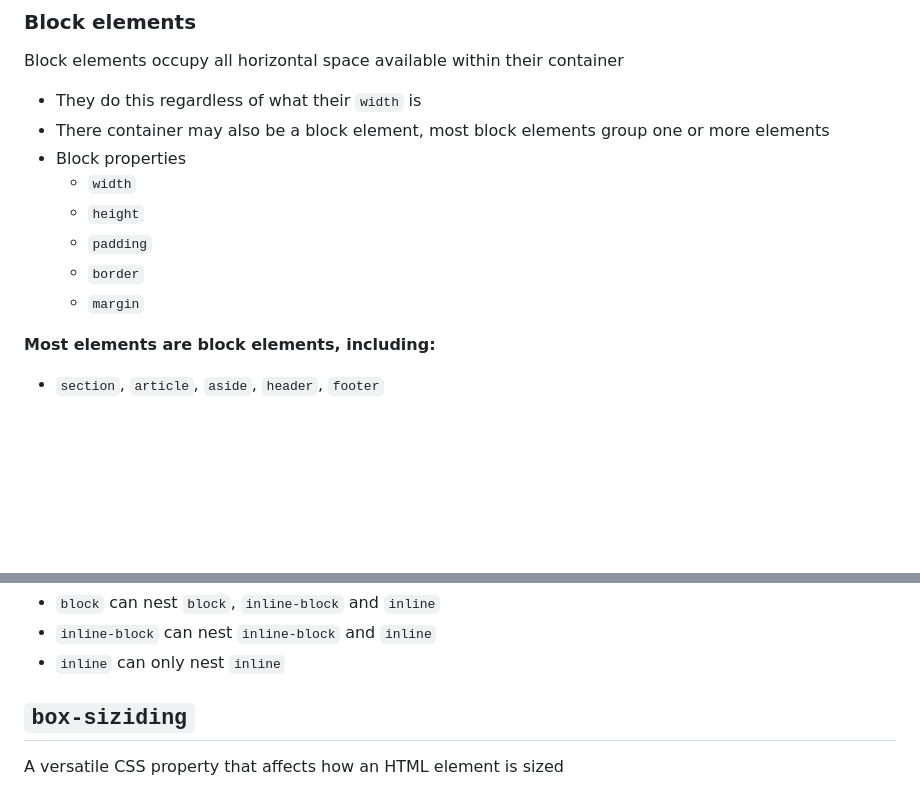
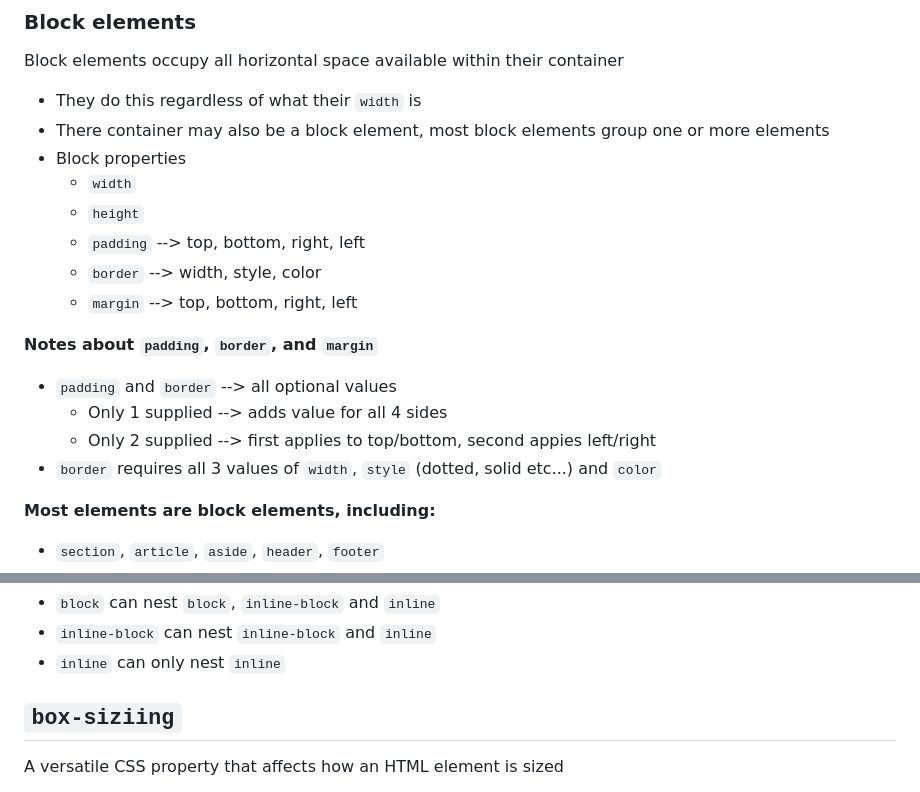
Before and after one commit to BrandonCorey/ls_202, a Markdown page: box_model.md, 2 parts joined by grey strips. Drawn GitHub-style; blank space fills up the shorter version.

Commit message:
adds notes on box model

```diff
--- a/box_model.md
+++ b/box_model.md
@@ -30,9 +30,15 @@ Block elements occupy all horizontal space available within their container
 - Block properties
   - `width`
   - `height`
-  - `padding`
-  - `border`
-  - `margin`
+  - `padding` --> top, bottom, right, left
+  - `border` --> width, style, color
+  - `margin` --> top, bottom, right, left
+
+**Notes about `padding`, `border`, and `margin`**
+- `padding` and `border` --> all optional values
+  - Only 1 supplied --> adds value for all 4 sides
+  - Only 2 supplied --> first applies to top/bottom, second appies left/right
+- `border` requires all 3 values of `width`, `style` (dotted, solid etc...) and `color`
 
 **Most elements are block elements, including:**
 - `section`, `article`, `aside`, `header`, `footer`
@@ -83,7 +89,7 @@ HTML allows for nesting elements, but there are rules
 - `inline-block` can nest `inline-block` and `inline`
 - `inline` can only nest `inline`
 
-## `box-siziding` ##
+## `box-siziing` ##
 A versatile CSS property that affects how an HTML element is sized
 - `content-box` --> sizing (**Browser Default**): Size of actual `content` area
   - `width` --> visible width of rendered box (`border` and `padding` are moved inside `width`)
```
